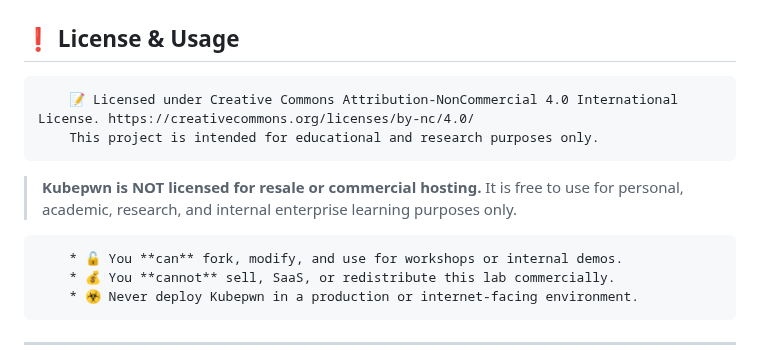
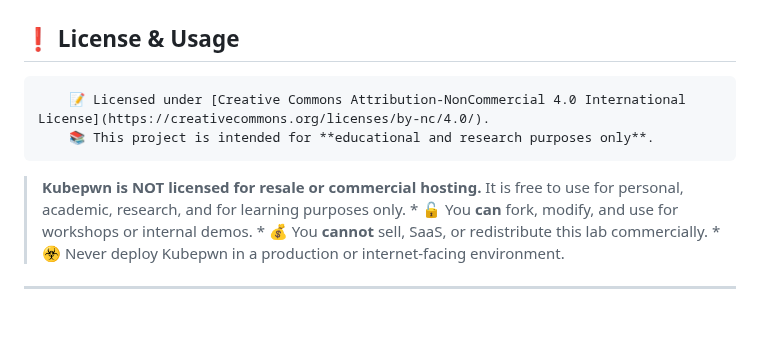
Before and after one commit to deep1792/KubePwn, a Markdown page: README.md, the part around the change. Drawn GitHub-style; blank space fills up the shorter version.

```diff
--- a/README.md
+++ b/README.md
@@ -169,12 +169,12 @@
 
 ## ❗ License & Usage
 
-        📝 Licensed under Creative Commons Attribution-NonCommercial 4.0 International License. https://creativecommons.org/licenses/by-nc/4.0/
-        This project is intended for educational and research purposes only.
+        📝 Licensed under [Creative Commons Attribution-NonCommercial 4.0 International License](https://creativecommons.org/licenses/by-nc/4.0/).
+        📚 This project is intended for **educational and research purposes only**.
+
 
 > **Kubepwn is NOT licensed for resale or commercial hosting.**
-> It is free to use for personal, academic, research, and internal enterprise learning purposes only.
-
+> It is free to use for personal, academic, research, and for learning purposes only.
         * 🔓 You **can** fork, modify, and use for workshops or internal demos.
         * 💰 You **cannot** sell, SaaS, or redistribute this lab commercially.
         * ☣️ Never deploy Kubepwn in a production or internet-facing environment.
```
